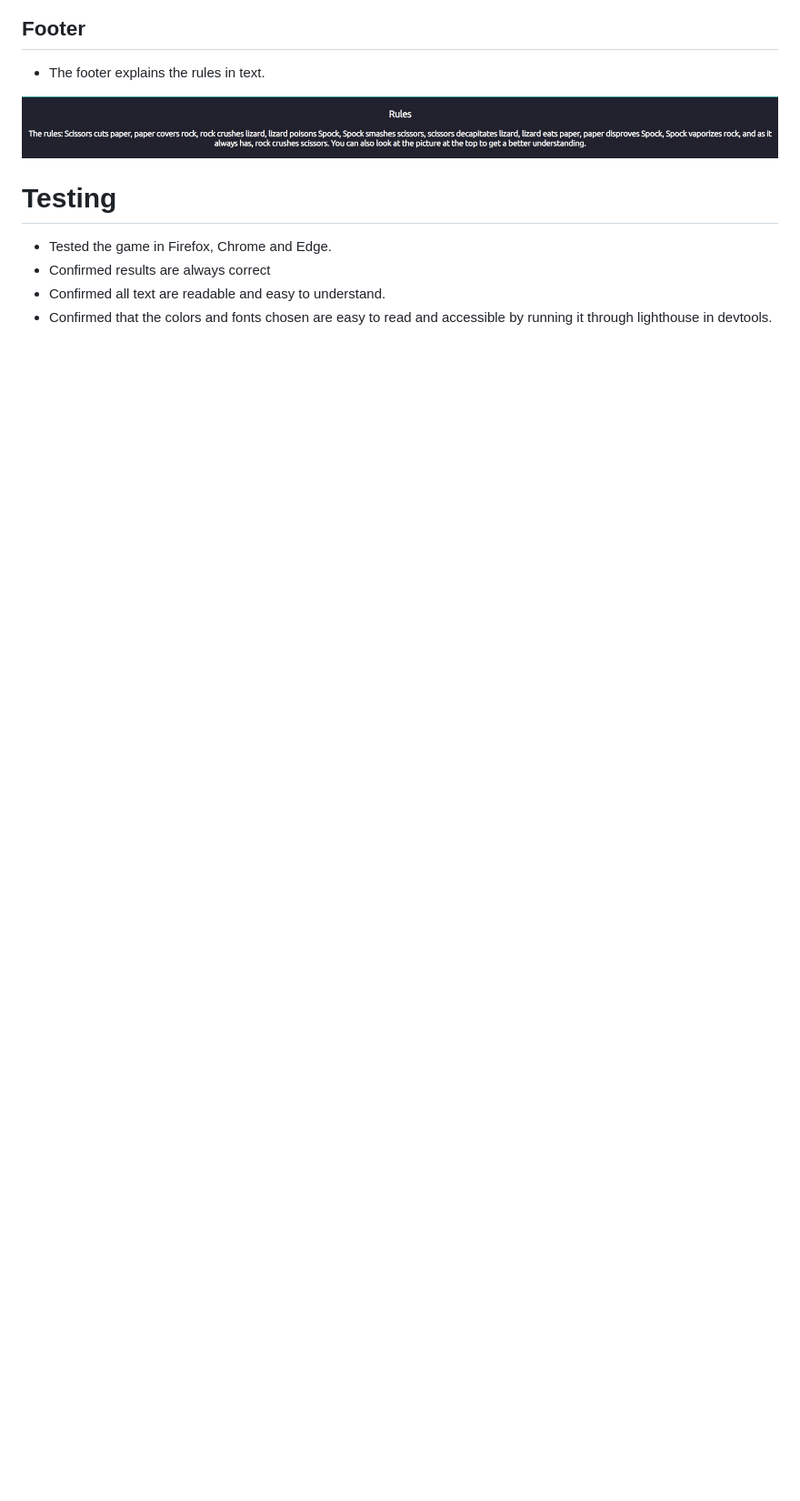
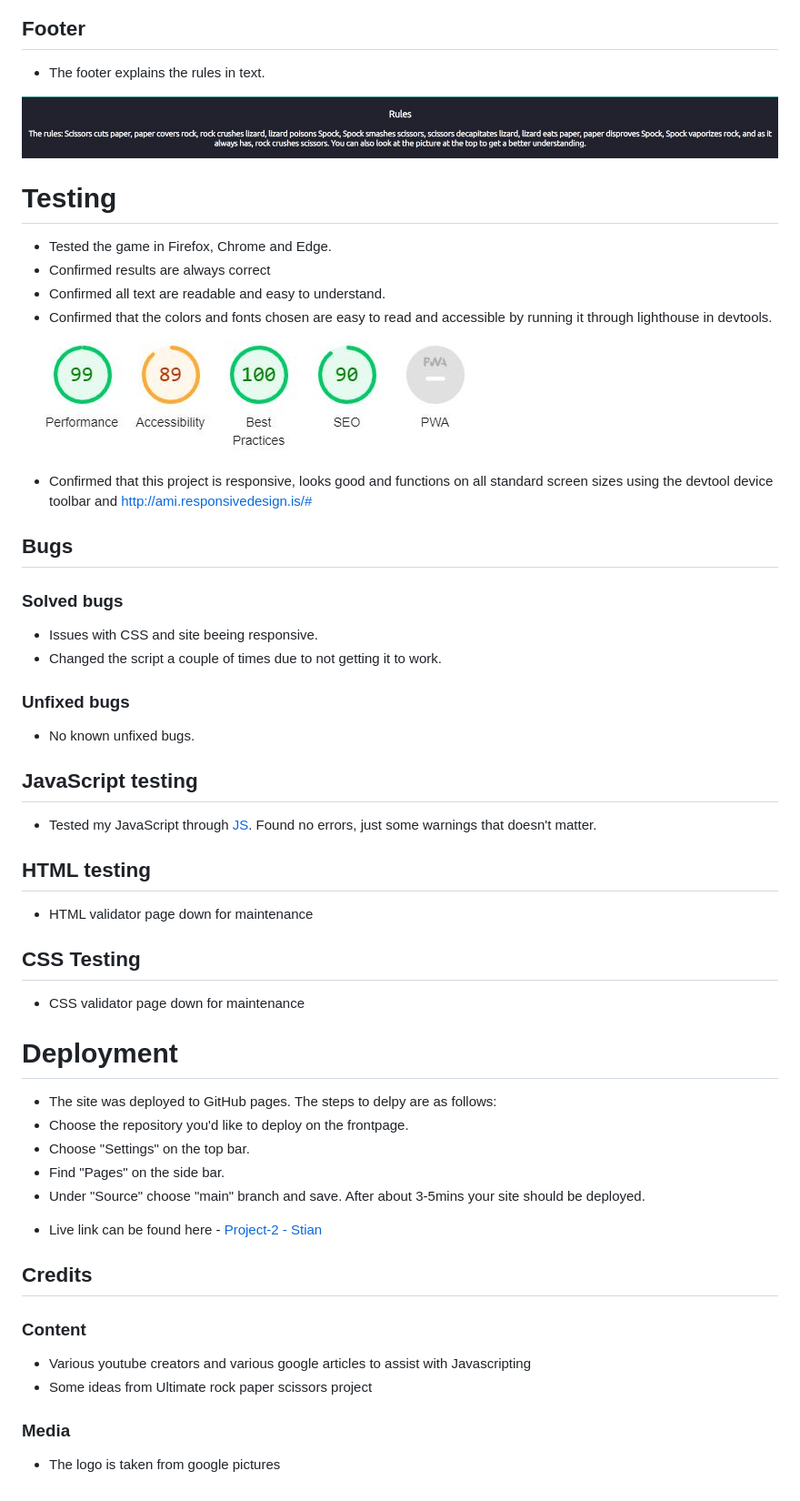
Before and after one commit to Code-Institute-Submissions/Sajalol-Stian.Project2, a Markdown page: README.md, the part around the change. Shown: that part at 91% size. GitHub-like rendering; pictures changed too: assets/images/lighthouse.JPG (added); blank space fills up the shorter version.

Commit message:
finished readme

```diff
--- a/README.md
+++ b/README.md
@@ -47,9 +47,58 @@ This game is targeted towards adults and children, you can learn the game from t
 ![Footer](./assets/images/Footer.JPG)
 
 
+
 # Testing
 
 * Tested the game in Firefox, Chrome and Edge.
 * Confirmed results are always correct
 * Confirmed all text are readable and easy to understand.
 * Confirmed that the colors and fonts chosen are easy to read and accessible by running it through lighthouse in devtools.
+
+![lighthouse](./assets/images/lighthouse.JPG)
+
+* Confirmed that this project is responsive, looks good and functions on all standard screen sizes using the devtool device toolbar and http://ami.responsivedesign.is/#
+
+
+## Bugs
+
+### Solved bugs
+
+* Issues with CSS and site beeing responsive.
+* Changed the script a couple of times due to not getting it to work.
+
+
+### Unfixed bugs
+
+* No known unfixed bugs.
+
+## JavaScript testing
+
+* Tested my JavaScript through [JS](https://jshint.com/). Found no errors, just some warnings that doesn't matter.
+
+## HTML testing
+
+* HTML validator page down for maintenance
+
+## CSS Testing
+
+* CSS validator page down for maintenance
+
+
+# Deployment
+- The site was deployed to GitHub pages. The steps to delpy are as follows:
+- Choose the repository you'd like to deploy on the frontpage.
+- Choose "Settings" on the top bar.
+- Find "Pages" on the side bar.
+- Under "Source" choose "main" branch and save. After about 3-5mins your site should be deployed.
+
+* Live link can be found here - [Project-2 - Stian](https://sajalol.github.io/Stian.Project2/)
+
+## Credits
+
+### Content
+- Various youtube creators and various google articles to assist with Javascripting
+- Some ideas from Ultimate rock paper scissors project
+
+### Media
+- The logo is taken from google pictures
```
